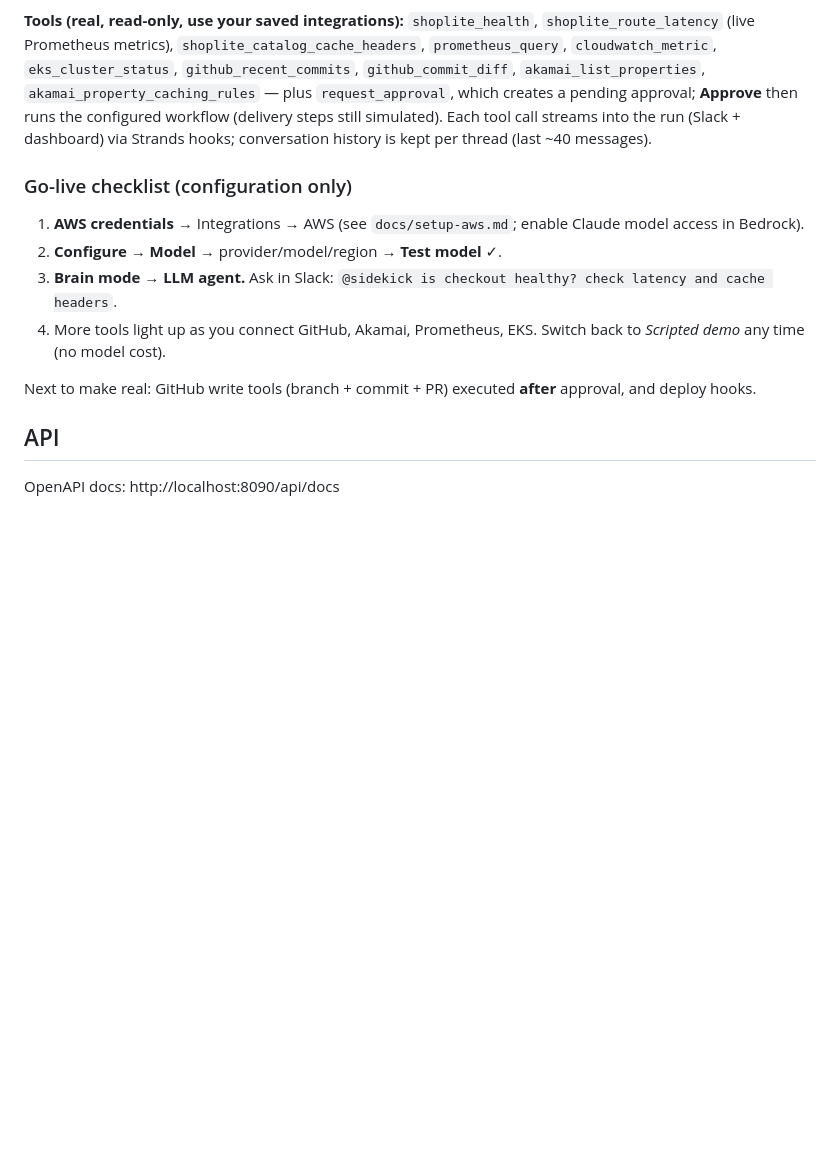
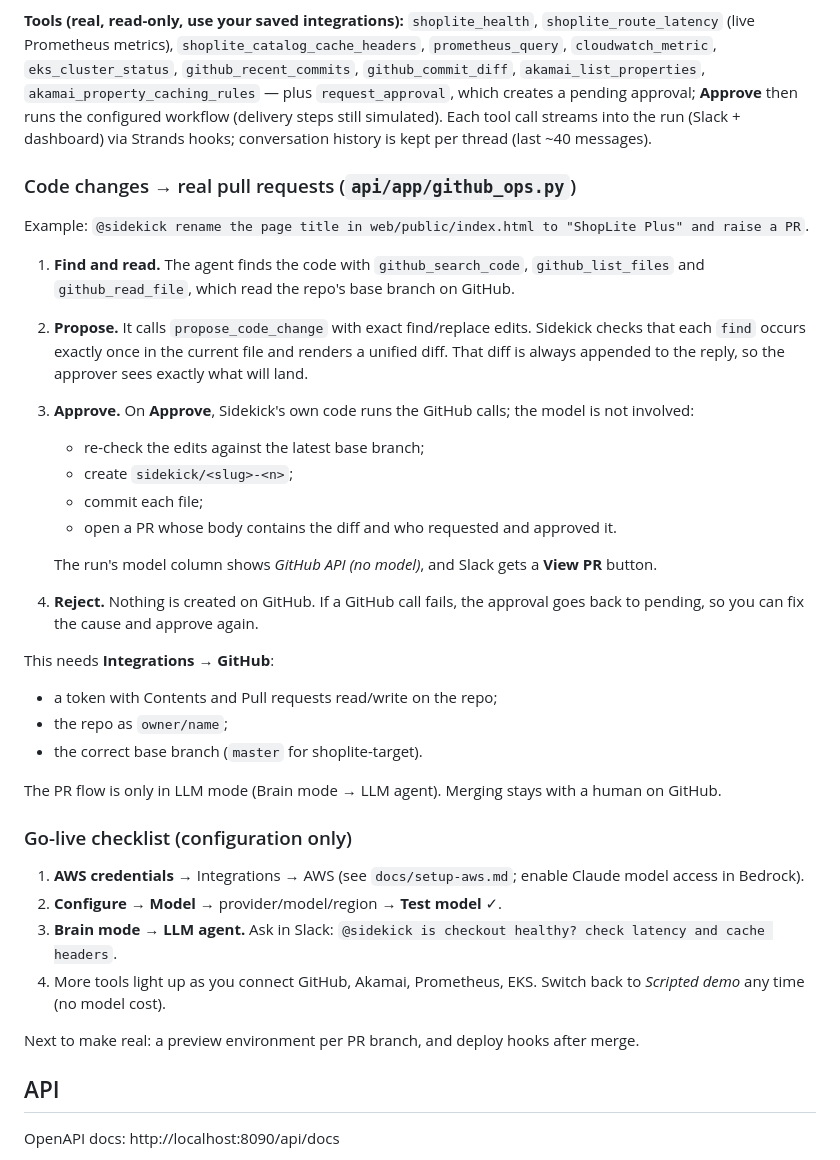
Before and after one commit to romankarki/hackmidwest_2026_sidekick, a Markdown page: sidekick/README.md, the part around the change. GitHub-like rendering; blank space fills up the shorter version.

Commit message:
docs(sidekick): document the code change to pull request flow
How to ask for a change, what is validated, what runs on approve and reject,
and the GitHub integration settings it needs.

Co-Authored-By: Claude Opus 5.5 (1M context) <noreply@anthropic.com>

```diff
--- a/sidekick/README.md
+++ b/sidekick/README.md
@@ -101,13 +101,35 @@ built from the Model page:
 approval; **Approve** then runs the configured workflow (delivery steps still simulated). Each tool call streams into the run
 (Slack + dashboard) via Strands hooks; conversation history is kept per thread (last ~40 messages).
 
+### Code changes → real pull requests (`api/app/github_ops.py`)
+
+Example: `@sidekick rename the page title in web/public/index.html to "ShopLite Plus" and raise a PR`.
+
+1. **Find and read.** The agent finds the code with `github_search_code`, `github_list_files` and `github_read_file`, which read the repo's base branch on GitHub.
+2. **Propose.** It calls `propose_code_change` with exact find/replace edits. Sidekick checks that each `find` occurs exactly once in the current file and renders a unified diff. That diff is always appended to the reply, so the approver sees exactly what will land.
+3. **Approve.** On **Approve**, Sidekick's own code runs the GitHub calls; the model is not involved:
+   - re-check the edits against the latest base branch;
+   - create `sidekick/<slug>-<n>`;
+   - commit each file;
+   - open a PR whose body contains the diff and who requested and approved it.
+
+   The run's model column shows *GitHub API (no model)*, and Slack gets a **View PR** button.
+4. **Reject.** Nothing is created on GitHub. If a GitHub call fails, the approval goes back to pending, so you can fix the cause and approve again.
+
+This needs **Integrations → GitHub**:
+- a token with Contents and Pull requests read/write on the repo;
+- the repo as `owner/name`;
+- the correct base branch (`master` for shoplite-target).
+
+The PR flow is only in LLM mode (Brain mode → LLM agent). Merging stays with a human on GitHub.
+
 ### Go-live checklist (configuration only)
 1. **AWS credentials** → Integrations → AWS (see `docs/setup-aws.md`; enable Claude model access in Bedrock).
 2. **Configure → Model** → provider/model/region → **Test model** ✓.
 3. **Brain mode → LLM agent.** Ask in Slack: `@sidekick is checkout healthy? check latency and cache headers`.
 4. More tools light up as you connect GitHub, Akamai, Prometheus, EKS. Switch back to *Scripted demo* any time (no model cost).
 
-Next to make real: GitHub write tools (branch + commit + PR) executed **after** approval, and deploy hooks.
+Next to make real: a preview environment per PR branch, and deploy hooks after merge.
 
 ## API
 OpenAPI docs: http://localhost:8090/api/docs
```
